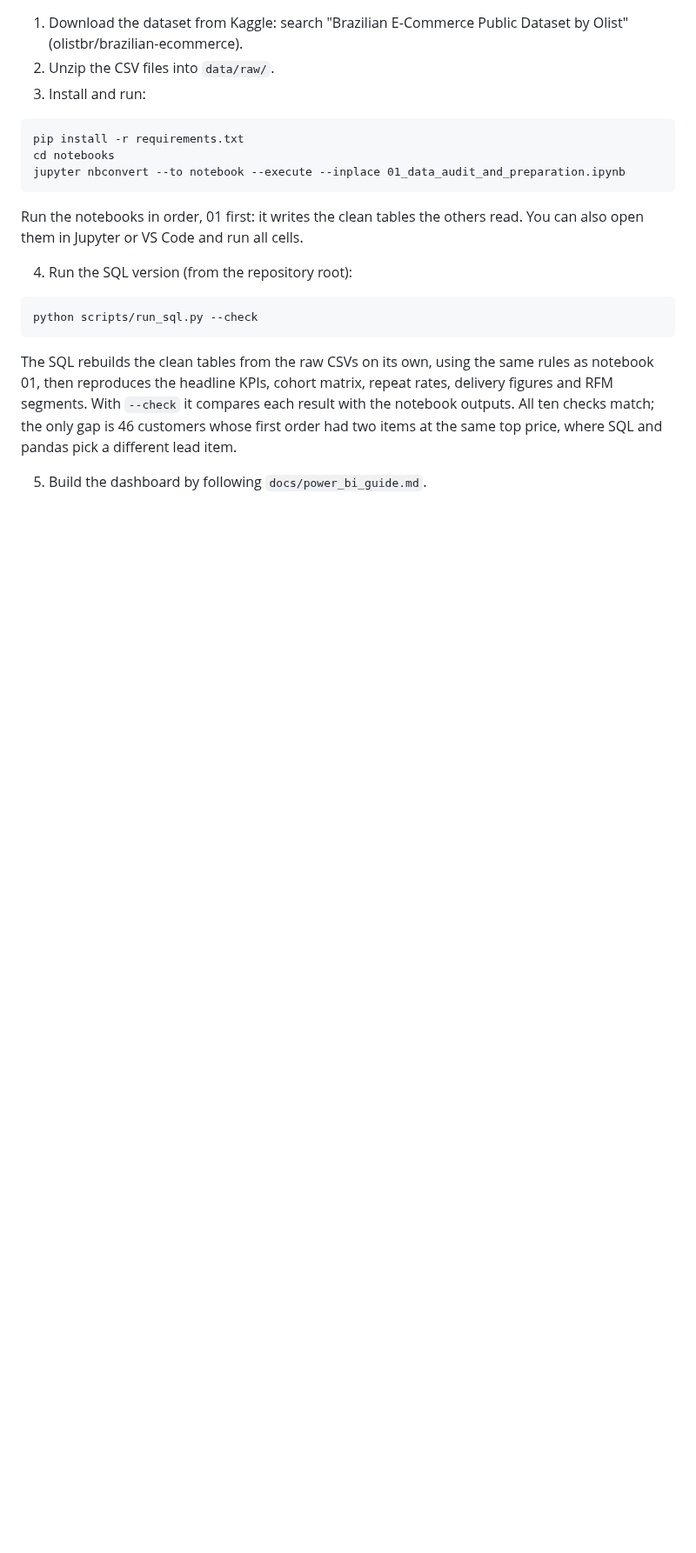
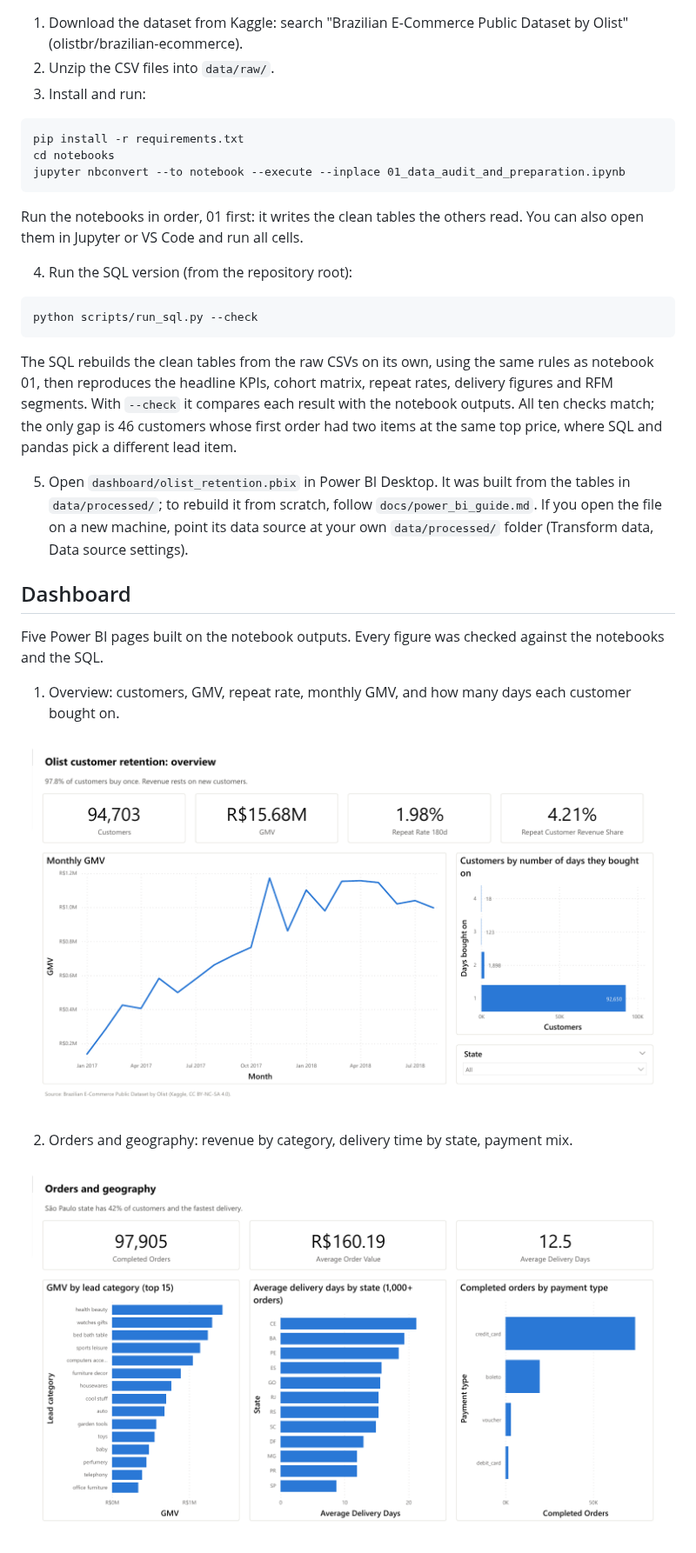
Before and after one commit to JoshuaPaul-lasisi/cartpadi-customer, a Markdown page: README.md, the part around one of its changes. Shown at 87% size. GitHub-like rendering; pictures changed too: reports/figures/dashboard_1_overview.png (added), reports/figures/dashboard_2_orders_geography.png (added); blank space fills up the shorter version.

```diff
--- a/README.md
+++ b/README.md
@@ -71,4 +73,17 @@ python scripts/run_sql.py --check
 
 The SQL rebuilds the clean tables from the raw CSVs on its own, using the same rules as notebook 01, then reproduces the headline KPIs, cohort matrix, repeat rates, delivery figures and RFM segments. With `--check` it compares each result with the notebook outputs. All ten checks match; the only gap is 46 customers whose first order had two items at the same top price, where SQL and pandas pick a different lead item.
 
-5. Build the dashboard by following `docs/power_bi_guide.md`.
+5. Open `dashboard/olist_retention.pbix` in Power BI Desktop. It was built from the tables in `data/processed/`; to rebuild it from scratch, follow `docs/power_bi_guide.md`. If you open the file on a new machine, point its data source at your own `data/processed/` folder (Transform data, Data source settings).
+
+## Dashboard
+
+Five Power BI pages built on the notebook outputs. Every figure was checked against the notebooks and the SQL.
+
+1. Overview: customers, GMV, repeat rate, monthly GMV, and how many days each customer bought on.
+
+![Overview](reports/figures/dashboard_1_overview.png)
+
+2. Orders and geography: revenue by category, delivery time by state, payment mix.
+
+![Orders and geography](reports/figures/dashboard_2_orders_geography.png)
+
```
Also changed, not shown: other parts of README.md (+15 -2 lines), reports/figures/dashboard_3_delivery_reviews.png (added), reports/figures/dashboard_4_cohorts.png (added), reports/figures/dashboard_5_segments.png (added), 3 other files.
